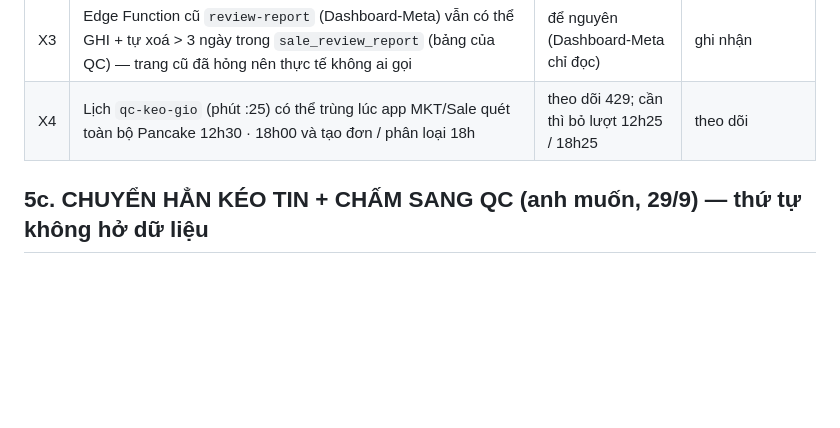
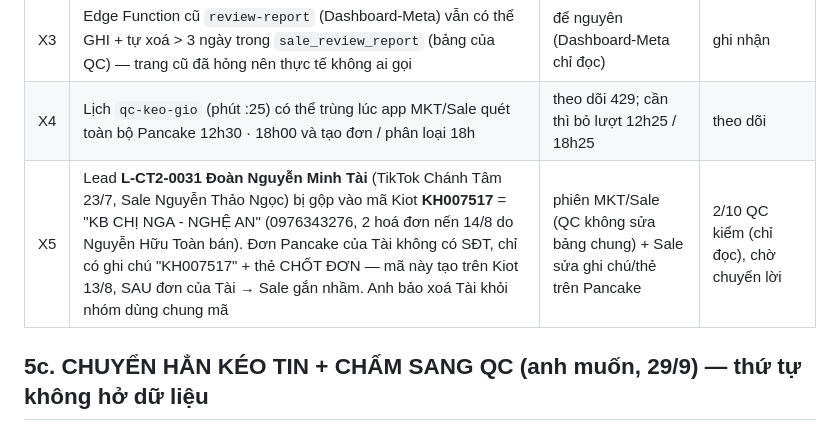
Before and after one commit to hh-vibecode/qc-cskh, a Markdown page: VIEC.md, the part around the change. Drawn GitHub-style; blank space fills up the shorter version.

Commit message:
Sổ việc: X5 lead Minh Tài gắn nhầm mã Kiot KH007517 (việc của app MKT/Sale)
Monsieur Claude

Co-Authored-By: Claude Opus 5.5 <noreply@anthropic.com>

```diff
--- a/VIEC.md
+++ b/VIEC.md
@@ -141,6 +141,7 @@
 | X2 | Quy ước mục 3.5/3.6 bảo "dữ liệu khách chỉ mở cho người đăng nhập, đăng nhập qua `dang-nhap`" — QC theo quyết định riêng của anh (28/9): KHÔNG tài khoản, trang + lịch chấm cloud gọi hàm `qc_*` bằng khoá anon + **mã truy cập / mã chấm** (băm trong `qc_cau_hinh`) | anh xác nhận để ghi ngoại lệ vào bản quy ước | chờ anh |
 | X3 | Edge Function cũ `review-report` (Dashboard-Meta) vẫn có thể GHI + tự xoá > 3 ngày trong `sale_review_report` (bảng của QC) — trang cũ đã hỏng nên thực tế không ai gọi | để nguyên (Dashboard-Meta chỉ đọc) | ghi nhận |
 | X4 | Lịch `qc-keo-gio` (phút :25) có thể trùng lúc app MKT/Sale quét toàn bộ Pancake 12h30 · 18h00 và tạo đơn / phân loại 18h | theo dõi 429; cần thì bỏ lượt 12h25 / 18h25 | theo dõi |
+| X5 | Lead **L-CT2-0031 Đoàn Nguyễn Minh Tài** (TikTok Chánh Tâm 23/7, Sale Nguyễn Thảo Ngọc) bị gộp vào mã Kiot **KH007517** = "KB CHỊ NGA - NGHỆ AN" (0976343276, 2 hoá đơn nến 14/8 do Nguyễn Hữu Toàn bán). Đơn Pancake của Tài không có SĐT, chỉ có ghi chú "KH007517" + thẻ CHỐT ĐƠN — mã này tạo trên Kiot 13/8, SAU đơn của Tài → Sale gắn nhầm. Anh bảo xoá Tài khỏi nhóm dùng chung mã | phiên MKT/Sale (QC không sửa bảng chung) + Sale sửa ghi chú/thẻ trên Pancake | 2/10 QC kiểm (chỉ đọc), chờ chuyển lời |
 
 ## 5c. CHUYỂN HẲN KÉO TIN + CHẤM SANG QC (anh muốn, 29/9) — thứ tự không hở dữ liệu
 1. Job `keo-tin.yml` (repo qc-cskh) chạy xanh ≥ 1–2 ngày, ghi bảng thử `qc_review_thu` (pg_cron `qc-keo-6h` / `qc-keo-18h` kích).
```
